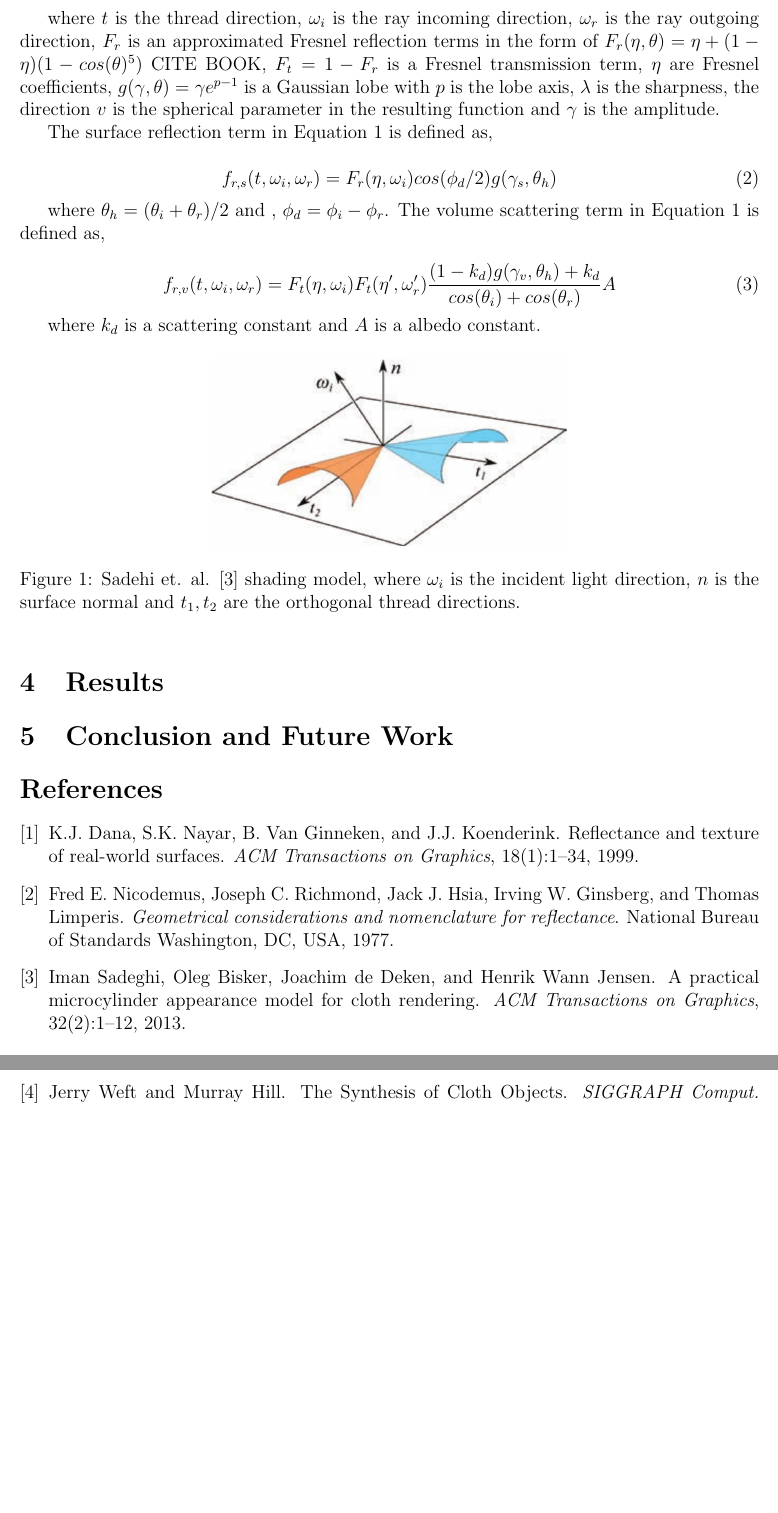
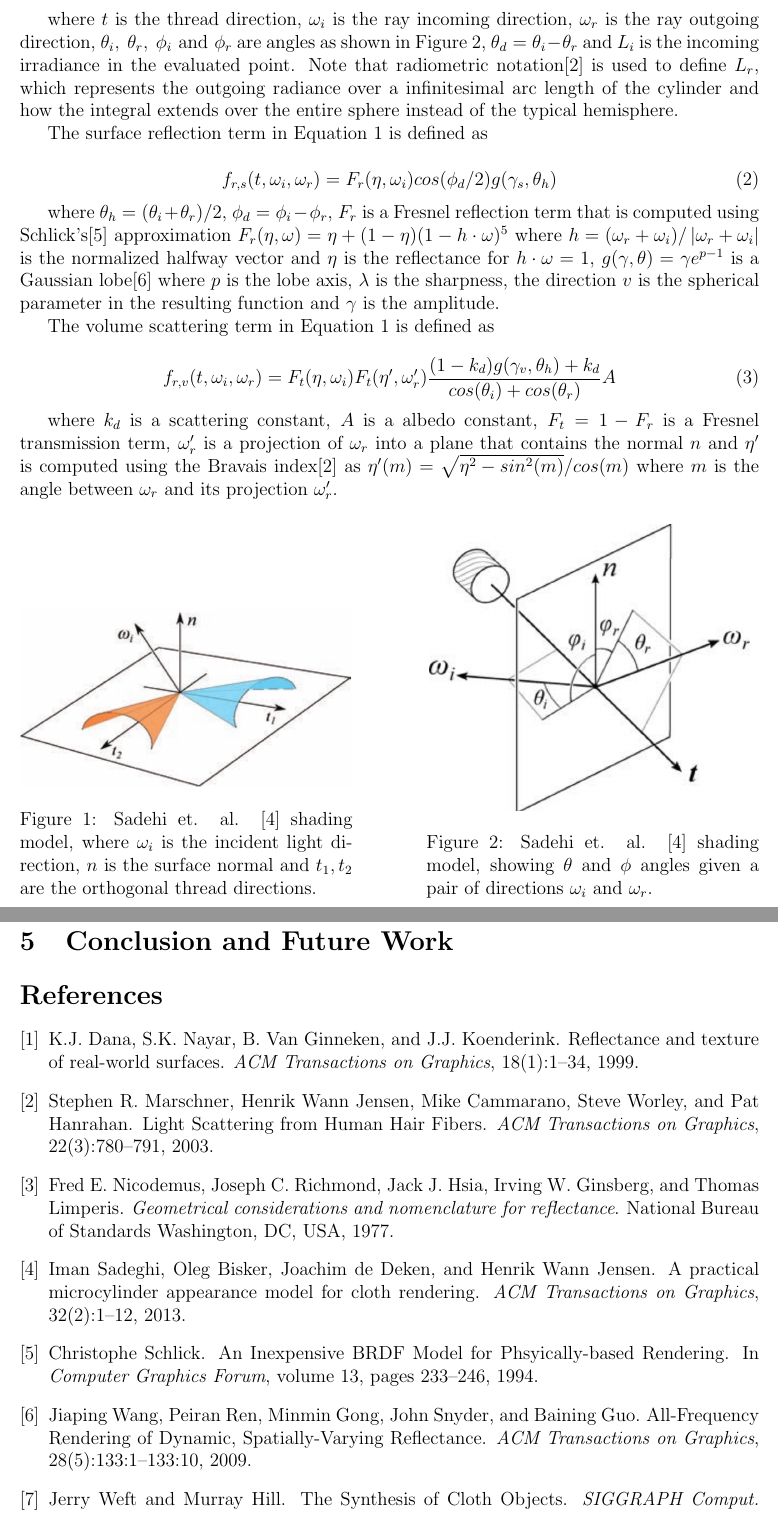
Before and after one commit to Era-Dorta/bath-cag2, a LaTeX document (t4_cloth/report/t4_cloth_rendering.tex): two parts of pages 2 and 3 of 3, joined at a grey line, cut so that both start at the same text, the shorter picture padded with empty space. Compiled offline with pdfLaTeX.

Commit message:
Cloth report, fixed equations in basic cloth model

```diff
--- a/t4_cloth/report/t4_cloth_rendering.tex
+++ b/t4_cloth/report/t4_cloth_rendering.tex
@@ -39,35 +39,46 @@ With this function, complex light phenomena like subsurface scattering are model
 We have chosen to implement a recent paper based on microcylinders for fast realistic cloth rendering \cite{Sadeghi2013}.
 The authors proposed a model of fabric based on two microcylinders oriented in two orthogonal directions as shown in Figure \ref{fig:microcylinders}.
 
-The reflectance of a single cylinder is defined as,
+The reflectance of a single cylinder is defined as
 
 \begin{equation}
 L_r = \int \frac{\left(f_{r,s}(t, \omega_i, \omega_r) + f_{r,v}(t,\omega_i,\omega_r)\right)L_i(\omega_i)cos(\theta_i)\delta \omega_i}{cos^2(\theta_d)}
 \label{eq:full_model}
 \end{equation}
 
-where $t$ is the thread direction, $\omega_i$ is the ray incoming direction, $\omega_r$ is the ray outgoing direction, $F_r$ is an approximated Fresnel reflection terms in  the form of $F_r(\eta, \theta) = \eta + (1 - \eta)(1 - cos(\theta)^5)$ CITE BOOK, $F_t = 1 - F_r$ is a Fresnel transmission term, $\eta$ are Fresnel coefficients, $g(\gamma, \theta) = \gamma e ^{p-1}$ is a Gaussian lobe with $p$ is the lobe axis, $\lambda$ is the sharpness, the direction $v$ is the spherical parameter in the resulting function and $\gamma$ is the amplitude.
+where $t$ is the thread direction, $\omega_i$ is the ray incoming direction, $\omega_r$ is the ray outgoing direction, $\theta_i, ~\theta_r, ~ \phi_i \mbox{ and } \phi_r$ are angles as shown in Figure \ref{fig:cloth_directions},  $\theta_d = \theta_i-\theta_r$ and $L_i$ is the incoming irradiance in the evaluated point.
+Note that radiometric notation\cite{Marschner2003} is used to define $L_r$, which represents the outgoing radiance over a infinitesimal arc length of the cylinder and how the integral extends over the entire sphere instead of the typical hemisphere.
 
-The surface reflection term in Equation \ref{eq:full_model} is defined as,
+The surface reflection term in Equation \ref{eq:full_model} is defined as
 
 \begin{equation}
 f_{r,s}(t, \omega_i, \omega_r) = F_r(\eta, \omega_i) cos(\phi_d/2)g(\gamma_s, \theta_h)
 \end{equation}
 
-where $\theta_h = (\theta_i+\theta_r)/2$ and , $\phi_d = \phi_i-\phi_r$.
-The volume scattering term in Equation \ref{eq:full_model} is defined as,
+where $\theta_h = (\theta_i+\theta_r)/2$, $\phi_d = \phi_i-\phi_r$, $F_r$ is a Fresnel reflection term that is computed using Schlick's\cite{Schlick1994} approximation $F_r(\eta, \omega) = \eta + (1 - \eta)(1 - h \cdot \omega)^5$ where $h = (\omega_r + \omega_i)/ \left|\omega_r + \omega_i \right|$ is the normalized halfway vector and $\eta$ is the reflectance for $h \cdot \omega = 1$, $g(\gamma, \theta) = \gamma e ^{p-1}$ is a Gaussian lobe\cite{Wang2008} where $p$ is the lobe axis, $\lambda$ is the sharpness, the direction $v$ is the spherical parameter in the resulting function and $\gamma$ is the amplitude.
+
+The volume scattering term in Equation \ref{eq:full_model} is defined as
 
 \begin{equation}
 f_{r,v}(t,\omega_i,\omega_r) = F_t(\eta, \omega_i) F_t(\eta', \omega_r') \frac{(1-k_d)g(\gamma_v, \theta_h)+k_d}{cos(\theta_i) + cos(\theta_r)} A
 \end{equation}
 
-where $k_d$ is a scattering constant and $A$ is a albedo constant.
+where $k_d$ is a scattering constant, $A$ is a albedo constant, $F_t = 1 - F_r$ is a Fresnel transmission term, $\omega_r'$ is a projection of $\omega_r$ into a plane that contains the normal $n$ and $\eta'$ is computed using the Bravais index\cite{Marschner2003} as $\eta'(m) = \sqrt{\eta^2 - sin^2(m)}  / cos(m)$ where $m$ is the angle between $\omega_r$ and its projection $\omega_r'$.
 
-\begin{figure}[htbp!]
+\begin{figure}[ht!]
+\begin{minipage}[b]{.45\textwidth}
 \centering
-	\includegraphics[scale=0.35]{images/microcylinders}
+\includegraphics[width=1\textwidth]{images/microcylinders}
 	\caption{Sadehi et. al. \cite{Sadeghi2013} shading model, where $\omega_i$ is the incident light direction, $n$ is the surface normal and $t_1,t_2$ are the orthogonal thread directions.}
 	\label{fig:microcylinders}
+\end{minipage}
+\hfill
+\begin{minipage}[b]{.45\textwidth}
+\centering
+\includegraphics[width=1\textwidth]{images/cloth_directions}
+	\caption{Sadehi et. al. \cite{Sadeghi2013} shading model, showing $\theta$ and $\phi$ angles given a pair of directions $\omega_i$ and $\omega_r$.}
+	\label{fig:cloth_directions}
+\end{minipage}
 \end{figure}
 
 \section{Results}
```
Also changed, not shown: t4_cloth/report/t4_cloth_rendering.pdf.
